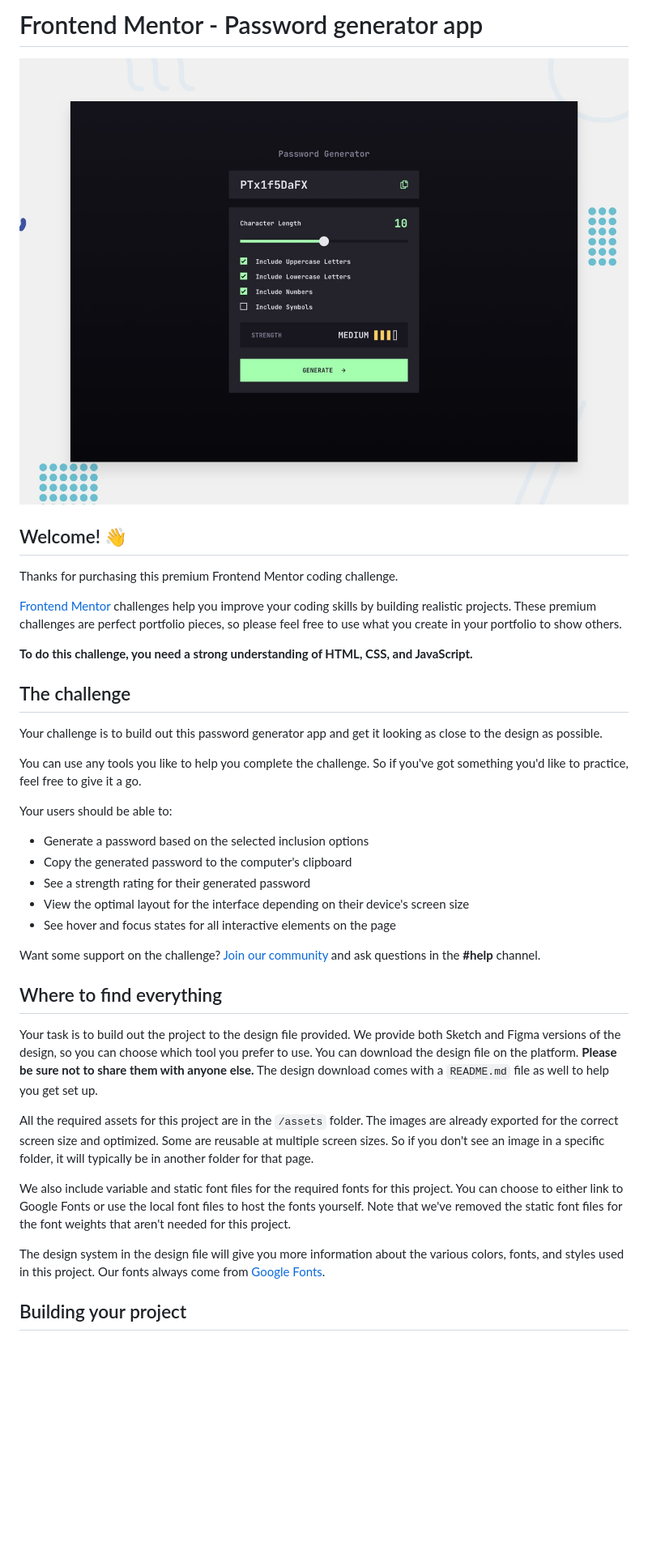
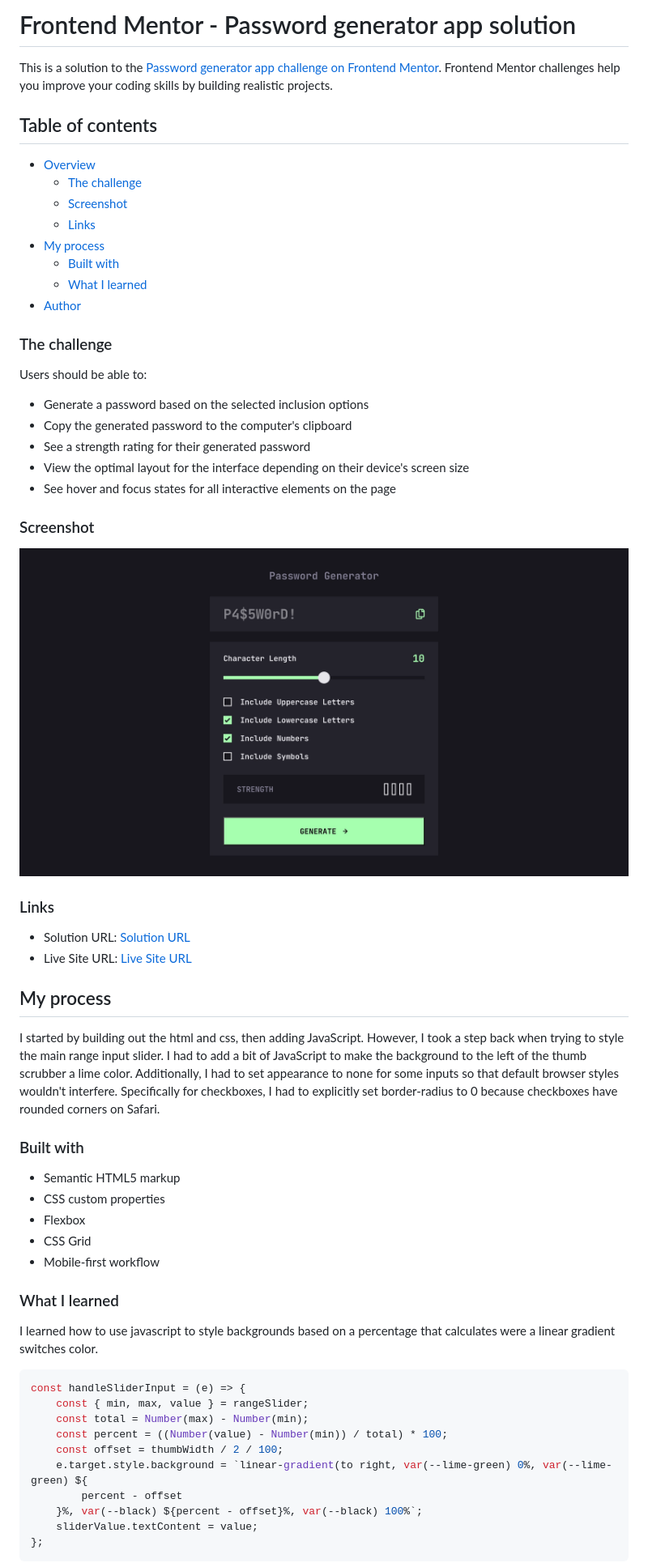
Before and after one commit to Joshk7/password-generator, a Markdown page: README.md, the part around the change printed below. Shown: that part at 81% size. Drawn GitHub-style; pictures changed too: screenshot.jpg (added); blank space fills up the shorter version.

Commit message:
final touches and README

````diff
--- a/README.md
+++ b/README.md
@@ -1,40 +1,63 @@
-# Frontend Mentor - Password generator app
+# Frontend Mentor - Password generator app solution
 
-![Design preview for the Password generator app coding challenge](./preview.jpg)
+This is a solution to the [Password generator app challenge on Frontend Mentor](https://www.frontendmentor.io/challenges/password-generator-app-Mr8CLycqjh). Frontend Mentor challenges help you improve your coding skills by building realistic projects.
 
-## Welcome! 👋
+## Table of contents
 
-Thanks for purchasing this premium Frontend Mentor coding challenge.
+-   [Overview](#overview)
+    -   [The challenge](#the-challenge)
+    -   [Screenshot](#screenshot)
+    -   [Links](#links)
+-   [My process](#my-process)
+    -   [Built with](#built-with)
+    -   [What I learned](#what-i-learned)
+-   [Author](#author)
 
-[Frontend Mentor](https://www.frontendmentor.io) challenges help you improve your coding skills by building realistic projects. These premium challenges are perfect portfolio pieces, so please feel free to use what you create in your portfolio to show others.
+### The challenge
 
-**To do this challenge, you need a strong understanding of HTML, CSS, and JavaScript.**
+Users should be able to:
 
-## The challenge
+-   Generate a password based on the selected inclusion options
+-   Copy the generated password to the computer's clipboard
+-   See a strength rating for their generated password
+-   View the optimal layout for the interface depending on their device's screen size
+-   See hover and focus states for all interactive elements on the page
 
-Your challenge is to build out this password generator app and get it looking as close to the design as possible.
+### Screenshot
 
-You can use any tools you like to help you complete the challenge. So if you've got something you'd like to practice, feel free to give it a go.
+![](./screenshot.jpg)
 
-Your users should be able to:
+### Links
 
-- Generate a password based on the selected inclusion options
-- Copy the generated password to the computer's clipboard
-- See a strength rating for their generated password
-- View the optimal layout for the interface depending on their device's screen size
-- See hover and focus states for all interactive elements on the page
+-   Solution URL: [Solution URL](https://github.com/Joshk7/password-generator)
+-   Live Site URL: [Live Site URL](https://password-generator-pearl-phi.vercel.app)
 
-Want some support on the challenge? [Join our community](https://www.frontendmentor.io/community) and ask questions in the **#help** channel.
+## My process
 
-## Where to find everything
+I started by building out the html and css, then adding JavaScript. However, I took a step back when trying to style the main range input slider. I had to add a bit of JavaScript to make the background to the left of the thumb scrubber a lime color. Additionally, I had to set appearance to none for some inputs so that default browser styles wouldn't interfere. Specifically for checkboxes, I had to explicitly set border-radius to 0 because checkboxes have rounded corners on Safari.
 
-Your task is to build out the project to the design file provided. We provide both Sketch and Figma versions of the design, so you can choose which tool you prefer to use. You can download the design file on the platform. **Please be sure not to share them with anyone else.** The design download comes with a `README.md` file as well to help you get set up.
+### Built with
 
-All the required assets for this project are in the `/assets` folder. The images are already exported for the correct screen size and optimized. Some are reusable at multiple screen sizes. So if you don't see an image in a specific folder, it will typically be in another folder for that page.
+-   Semantic HTML5 markup
+-   CSS custom properties
+-   Flexbox
+-   CSS Grid
+-   Mobile-first workflow
 
-We also include variable and static font files for the required fonts for this project. You can choose to either link to Google Fonts or use the local font files to host the fonts yourself. Note that we've removed the static font files for the font weights that aren't needed for this project.
+### What I learned
 
-The design system in the design file will give you more information about the various colors, fonts, and styles used in this project. Our fonts always come from [Google Fonts](https://fonts.google.com/).
+I learned how to use javascript to style backgrounds based on a percentage that calculates were a linear gradient switches color.
 
-## Building your project
+```js
+const handleSliderInput = (e) => {
+    const { min, max, value } = rangeSlider;
+    const total = Number(max) - Number(min);
+    const percent = ((Number(value) - Number(min)) / total) * 100;
+    const offset = thumbWidth / 2 / 100;
+    e.target.style.background = `linear-gradient(to right, var(--lime-green) 0%, var(--lime-green) ${
+        percent - offset
+    }%, var(--black) ${percent - offset}%, var(--black) 100%`;
+    sliderValue.textContent = value;
+};
+```
 
````
Also changed, not shown: other parts of README.md (+4 -52 lines), README-template.md (deleted, +0 -114 lines).
